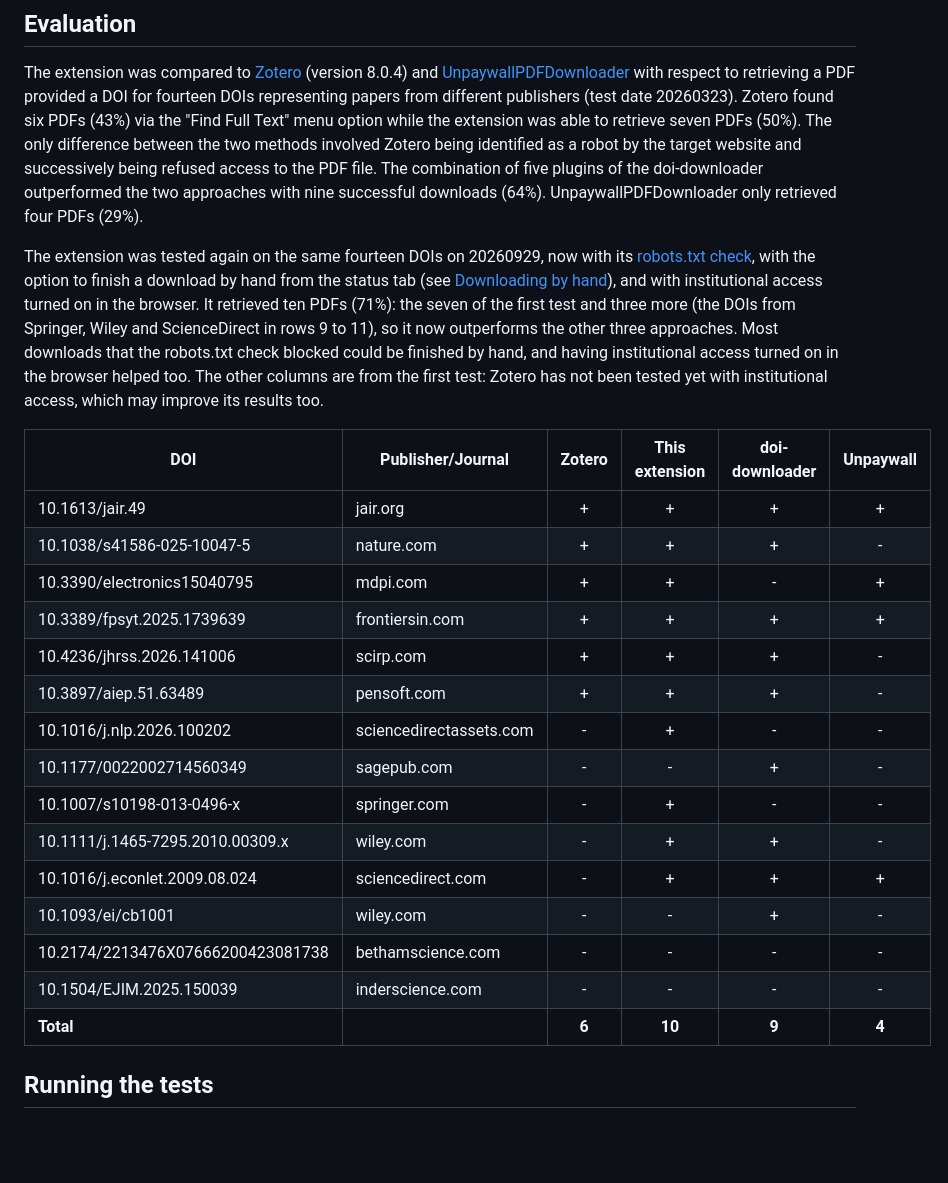
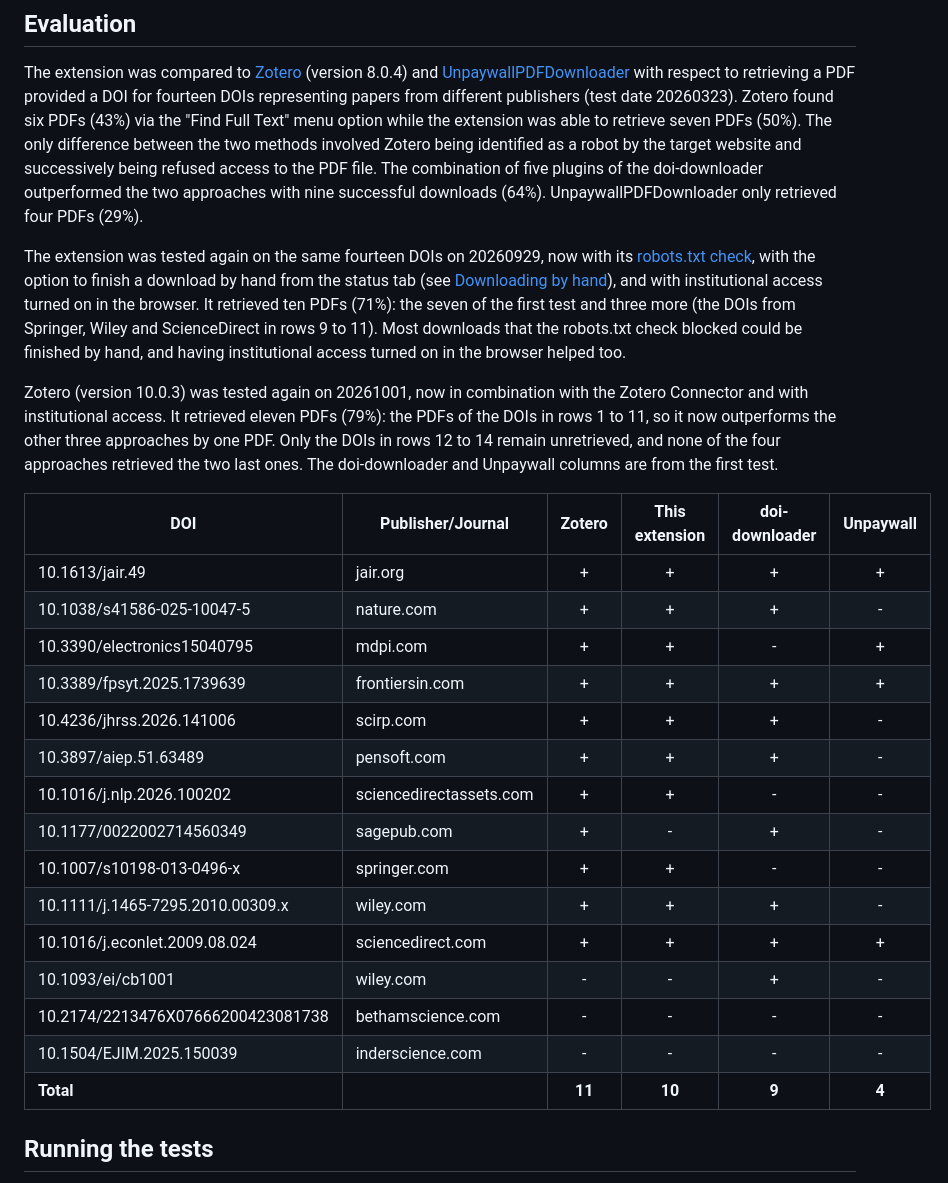
Before and after one commit to escience-tmsr/browser-plugins, a Markdown page: default/README.md, the part around the change. Drawn GitHub-style; blank space fills up the shorter version.

Commit message:
Update the README's evaluation with the Zotero test of 2026-10-01
Co-Authored-By: Claude Opus 5.5 <noreply@anthropic.com>

```diff
--- a/default/README.md
+++ b/default/README.md
@@ -82,7 +82,9 @@ The file keeps the name the website gives it, as Firefox does not let extensions
 
 The extension was compared to [Zotero](https://www.zotero.org/) (version 8.0.4) and [UnpaywallPDFDownloader](https://github.com/lixuliu/UnpaywallPDFDownloader) with respect to retrieving a PDF provided a DOI for fourteen DOIs representing papers from different publishers (test date 20260323). Zotero found six PDFs (43%) via the "Find Full Text" menu option while the extension was able to retrieve seven PDFs (50%). The only difference between the two methods involved Zotero being identified as a robot by the target website and successively being refused access to the PDF file. The combination of five plugins of the doi-downloader outperformed the two approaches with nine successful downloads (64%). UnpaywallPDFDownloader only retrieved four PDFs (29%).
 
-The extension was tested again on the same fourteen DOIs on 20260929, now with its [robots.txt check](#robotstxt), with the option to finish a download by hand from the status tab (see [Downloading by hand](#downloading-by-hand)), and with institutional access turned on in the browser. It retrieved ten PDFs (71%): the seven of the first test and three more (the DOIs from Springer, Wiley and ScienceDirect in rows 9 to 11), so it now outperforms the other three approaches. Most downloads that the robots.txt check blocked could be finished by hand, and having institutional access turned on in the browser helped too. The other columns are from the first test: Zotero has not been tested yet with institutional access, which may improve its results too.
+The extension was tested again on the same fourteen DOIs on 20260929, now with its [robots.txt check](#robotstxt), with the option to finish a download by hand from the status tab (see [Downloading by hand](#downloading-by-hand)), and with institutional access turned on in the browser. It retrieved ten PDFs (71%): the seven of the first test and three more (the DOIs from Springer, Wiley and ScienceDirect in rows 9 to 11). Most downloads that the robots.txt check blocked could be finished by hand, and having institutional access turned on in the browser helped too.
+
+Zotero (version 10.0.3) was tested again on 20261001, now in combination with the Zotero Connector and with institutional access. It retrieved eleven PDFs (79%): the PDFs of the DOIs in rows 1 to 11, so it now outperforms the other three approaches by one PDF. Only the DOIs in rows 12 to 14 remain unretrieved, and none of the four approaches retrieved the two last ones. The doi-downloader and Unpaywall columns are from the first test.
 
 | DOI                               | Publisher/Journal       | Zotero | This extension | doi-downloader | Unpaywall |
 |-----------------------------------|-------------------------|:------:|:--------------:|:--------------:|:---------:|
@@ -92,15 +94,15 @@ The extension was tested again on the same fourteen DOIs on 20260929, now with i
 | 10.3389/fpsyt.2025.1739639        | frontiersin.com         |   +    |       +        |       +        |     +     |
 | 10.4236/jhrss.2026.141006         | scirp.com               |   +    |       +        |       +        |     -     |
 | 10.3897/aiep.51.63489             | pensoft.com             |   +    |       +        |       +        |     -     |
-| 10.1016/j.nlp.2026.100202         | sciencedirectassets.com |   -    |       +        |       -        |     -     |
-| 10.1177/0022002714560349          | sagepub.com             |   -    |       -        |       +        |     -     |
-| 10.1007/s10198-013-0496-x         | springer.com            |   -    |       +        |       -        |     -     |
-| 10.1111/j.1465-7295.2010.00309.x  | wiley.com               |   -    |       +        |       +        |     -     |
-| 10.1016/j.econlet.2009.08.024     | sciencedirect.com       |   -    |       +        |       +        |     +     |
+| 10.1016/j.nlp.2026.100202         | sciencedirectassets.com |   +    |       +        |       -        |     -     |
+| 10.1177/0022002714560349          | sagepub.com             |   +    |       -        |       +        |     -     |
+| 10.1007/s10198-013-0496-x         | springer.com            |   +    |       +        |       -        |     -     |
+| 10.1111/j.1465-7295.2010.00309.x  | wiley.com               |   +    |       +        |       +        |     -     |
+| 10.1016/j.econlet.2009.08.024     | sciencedirect.com       |   +    |       +        |       +        |     +     |
 | 10.1093/ei/cb1001                 | wiley.com               |   -    |       -        |       +        |     -     |
 | 10.2174/2213476X07666200423081738 | bethamscience.com       |   -    |       -        |       -        |     -     |
 | 10.1504/EJIM.2025.150039          | inderscience.com        |   -    |       -        |       -        |     -     |
-| **Total**                         |                         | **6**  |     **10**     |     **9**      |   **4**   |
+| **Total**                         |                         | **11** |     **10**     |     **9**      |   **4**   |
 
 ## Running the tests
 
```
